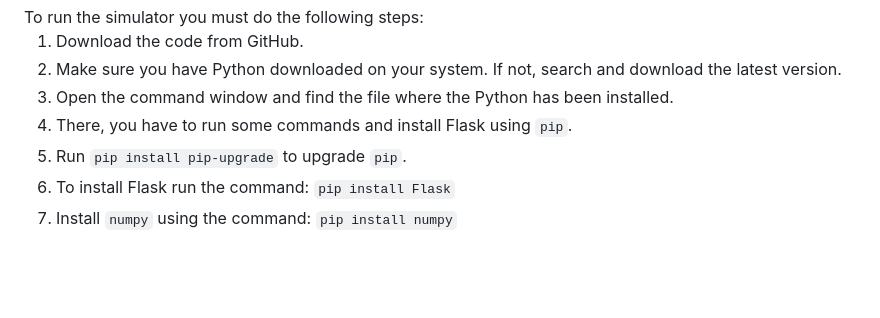
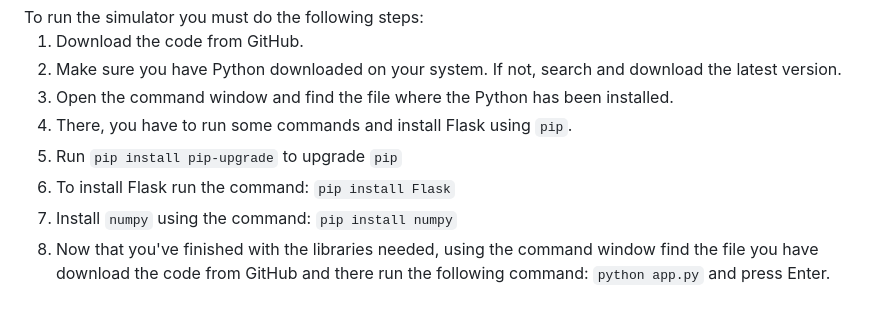
Before and after one commit to GeorgePeg/Ares-Mini-Sumo-Robot, a Markdown page: README.md, the part around the change. GitHub-like rendering; blank space fills up the shorter version.

```diff
--- a/README.md
+++ b/README.md
@@ -55,7 +55,9 @@ communication, mechanics, and power management.</p><br>
         <li>Make sure you have Python downloaded on your system. If not, search and download the latest version.</li>
         <li>Open the command window and find the file where the Python has been installed.</li>
         <li>There, you have to run some commands and install Flask using <code>pip</code>.</li>
-        <li>Run <code>pip install pip-upgrade</code> to upgrade <code>pip</code>.</li>
+        <li>Run <code>pip install pip-upgrade</code> to upgrade <code>pip</code></li>
         <li>To install Flask run the command: <code>pip install Flask</code></li>
         <li>Install <code>numpy</code> using the command: <code>pip install numpy</code></li>
+        <li>Now that you've finished with the libraries needed, using the command window find the file you have download the              code from GitHub and there run the following command: <code>python app.py</code> and press Enter.</li>
 </ol>
+<p></p>
```
